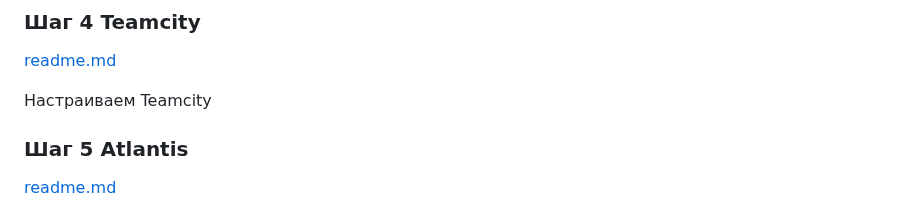
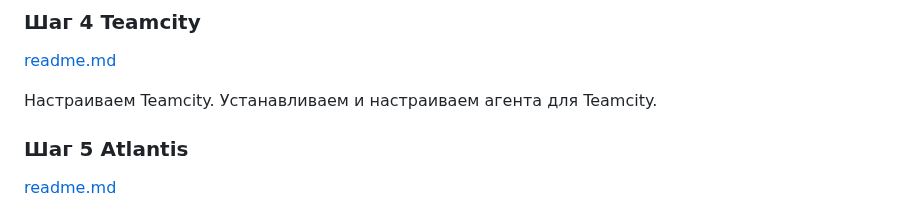
Before and after one commit to IvanChet-4/DevOps_D, a Markdown page: README.md, the part around the change. GitHub-like rendering.

```diff
--- a/README.md
+++ b/README.md
@@ -66,7 +66,8 @@ ansible-playbook -i inventory/mycluster/hosts.yaml --become --become-user=root c
 ### Шаг 4 Teamcity
 [readme.md](https://github.com/IvanChet-4/DevOps_D/blob/main/Teamcity/readme.md)
 
-Настраиваем Teamcity
+Настраиваем Teamcity.
+Устанавливаем и настраиваем агента для Teamcity.
 
 ### Шаг 5 Atlantis
 [readme.md](https://github.com/IvanChet-4/DevOps_D/blob/main/Atlantis/readme.md)
```
